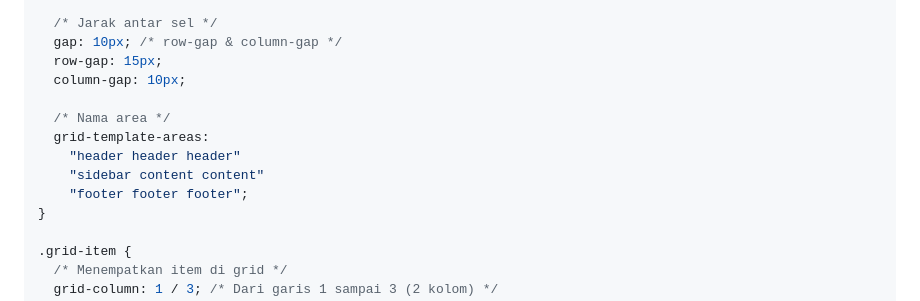
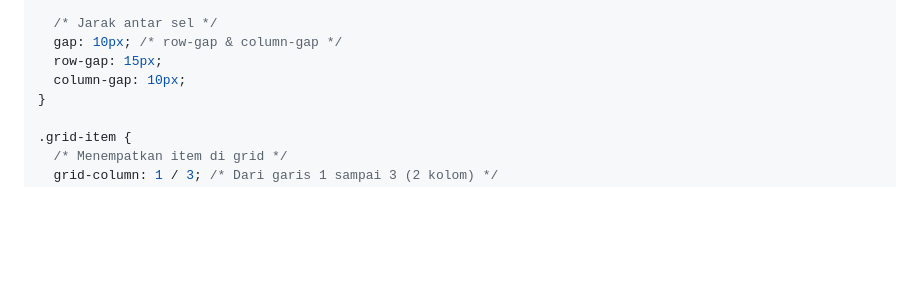
Before and after one commit to Ridlo543/Web-Programming-Lab, a Markdown page: 02_css/materi.md, the part around the change. Rendered like a GitHub page; blank space fills up the shorter version.

Commit message:
Remove commented grid-template-areas section from materi.md for clarity

```diff
--- a/02_css/materi.md
+++ b/02_css/materi.md
@@ -763,12 +763,6 @@ CSS Grid adalah model layout dua dimensi untuk mengatur elemen dalam baris dan k
   gap: 10px; /* row-gap & column-gap */
   row-gap: 15px;
   column-gap: 10px;
-
-  /* Nama area */
-  grid-template-areas:
-    "header header header"
-    "sidebar content content"
-    "footer footer footer";
 }
 
 .grid-item {
```
